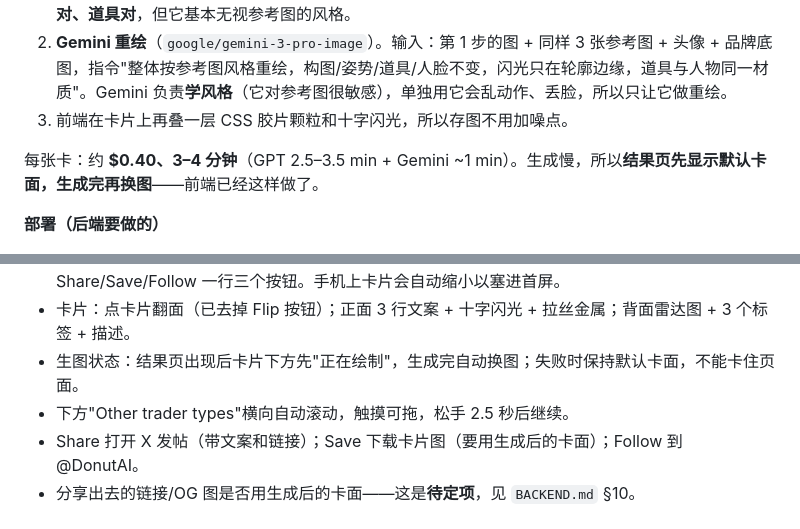
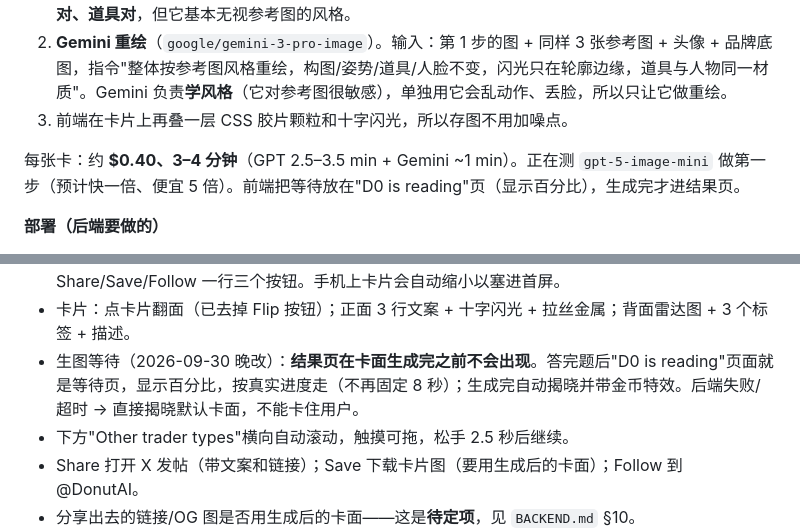
Before and after one commit to DonutLabs-ai/kol-identity-h5, a Markdown page: docs/对接文档.md, 2 parts joined by grey strips. GitHub-like rendering.

Commit message:
docs: wait happens on the reading screen; note the image-mini test
Co-Authored-By: Claude Fable 5.1 <noreply@anthropic.com>

```diff
--- a/docs/对接文档.md
+++ b/docs/对接文档.md
@@ -21,7 +21,7 @@
 2. **Gemini 重绘**（`google/gemini-3-pro-image`）。输入：第 1 步的图 + 同样 3 张参考图 + 头像 + 品牌底图，指令"整体按参考图风格重绘，构图/姿势/道具/人脸不变，闪光只在轮廓边缘，道具与人物同一材质"。Gemini 负责**学风格**（它对参考图很敏感），单独用它会乱动作、丢脸，所以只让它做重绘。
 3. 前端在卡片上再叠一层 CSS 胶片颗粒和十字闪光，所以存图不用加噪点。
 
-每张卡：约 **$0.40、3–4 分钟**（GPT 2.5–3.5 min + Gemini ~1 min）。生成慢，所以**结果页先显示默认卡面，生成完再换图**——前端已经这样做了。
+每张卡：约 **$0.40、3–4 分钟**（GPT 2.5–3.5 min + Gemini ~1 min）。正在测 `gpt-5-image-mini` 做第一步（预计快一倍、便宜 5 倍）。前端把等待放在"D0 is reading"页（显示百分比），生成完才进结果页。
 
 **部署（后端要做的）**
 
@@ -53,7 +53,7 @@
 - 分析页 8 秒：卡片壳、星盘、"D0 is reading…"；点右上 × 能回到问卷。
 - 结果页一屏内应看到：卡片、"Your trading personality is + 人格名"、一句"最可能说的话"、描述、Share/Save/Follow 一行三个按钮。手机上卡片会自动缩小以塞进首屏。
 - 卡片：点卡片翻面（已去掉 Flip 按钮）；正面 3 行文案 + 十字闪光 + 拉丝金属；背面雷达图 + 3 个标签 + 描述。
-- 生图状态：结果页出现后卡片下方先"正在绘制"，生成完自动换图；失败时保持默认卡面，不能卡住页面。
+- 生图等待（2026-09-30 晚改）：**结果页在卡面生成完之前不会出现**。答完题后"D0 is reading"页面就是等待页，显示百分比，按真实进度走（不再固定 8 秒）；生成完自动揭晓并带金币特效。后端失败/超时 → 直接揭晓默认卡面，不能卡住用户。
 - 下方"Other trader types"横向自动滚动，触摸可拖，松手 2.5 秒后继续。
 - Share 打开 X 发帖（带文案和链接）；Save 下载卡片图（要用生成后的卡面）；Follow 到 @DonutAI。
 - 分享出去的链接/OG 图是否用生成后的卡面——这是**待定项**，见 `BACKEND.md` §10。
```
